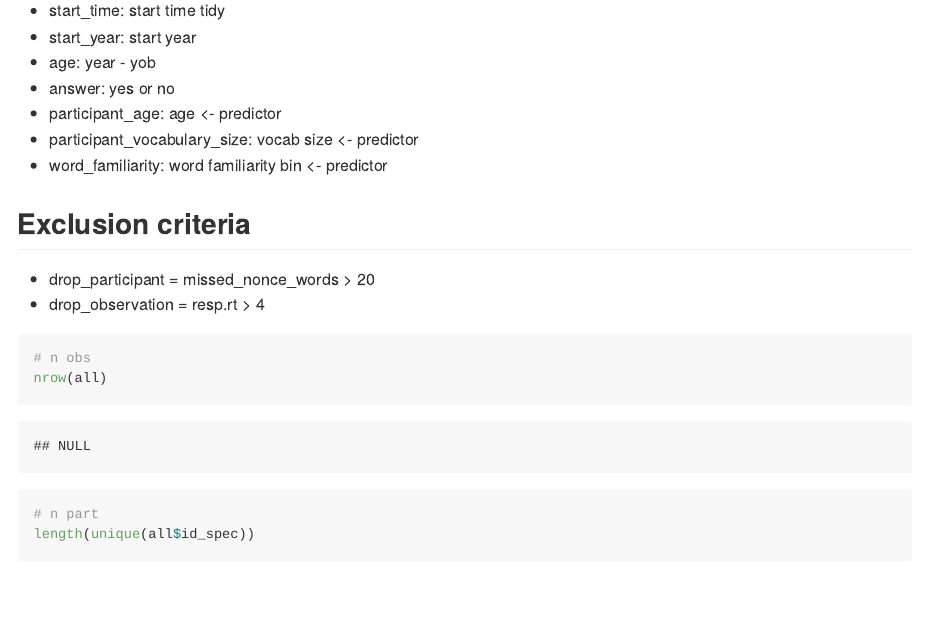
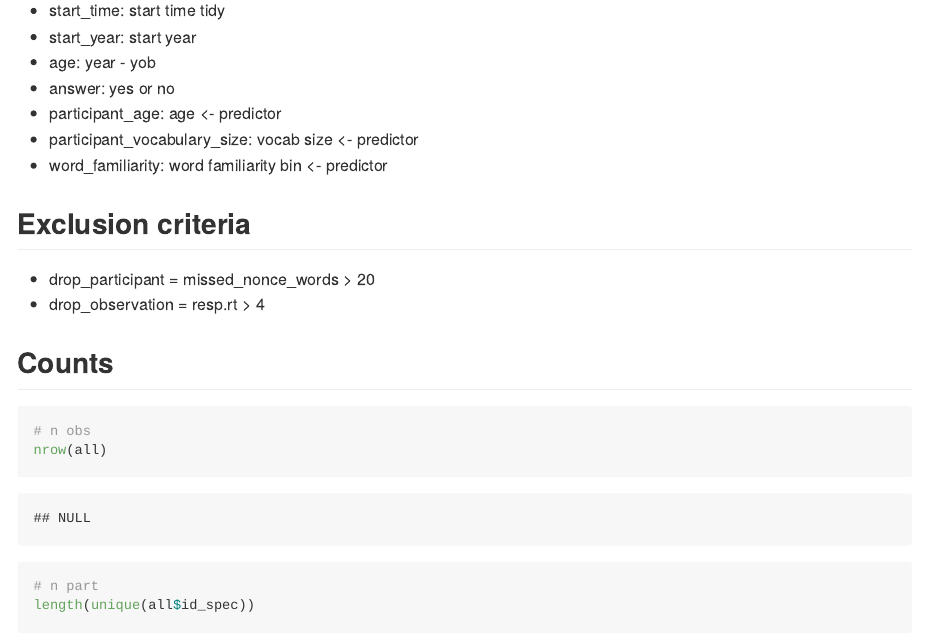
Before and after one commit to petyaracz/RaczLukacs2024, an R Markdown document (Readme.Rmd): the page in a window 1100 px wide, from 1580 px down. Rendered offline with R 4.5, knitr and Pandoc, with nearby package versions; some code elsewhere in the file could not run offline; long lines of code are wrapped.

Commit message:
forgot to knit

````diff
--- a/Readme.Rmd
+++ b/Readme.Rmd
@@ -86,6 +86,8 @@ We ran two pilot experiments and a main experiment. The stimulus list for pilot
 
 - drop_participant = missed_nonce_words > 20
 - drop_observation = resp.rt > 4
+
+## Counts
 
 ```{r counts1, echo = T}
 # n obs
````
Also changed, not shown: Readme.md, figures/plot1-1.pdf, figures/plot1-2.pdf, figures/plot1-2.png (added), figures/plot1-3.pdf, figures/plot1-3.png (added), figures/plot1-4.pdf, figures/plot1-4.png (added).
